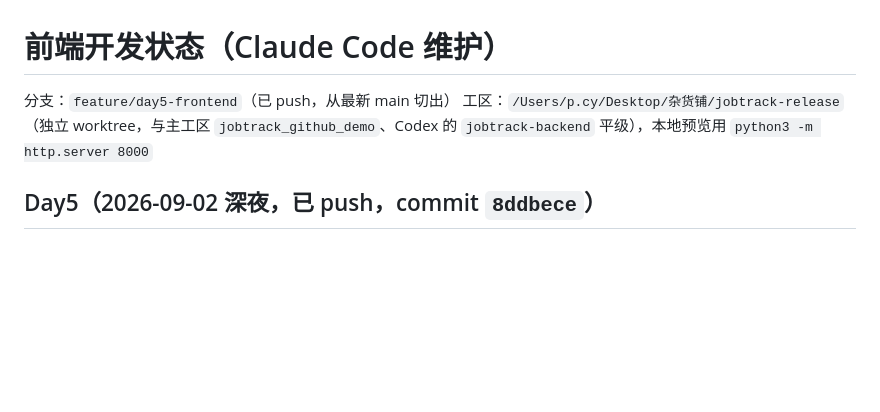
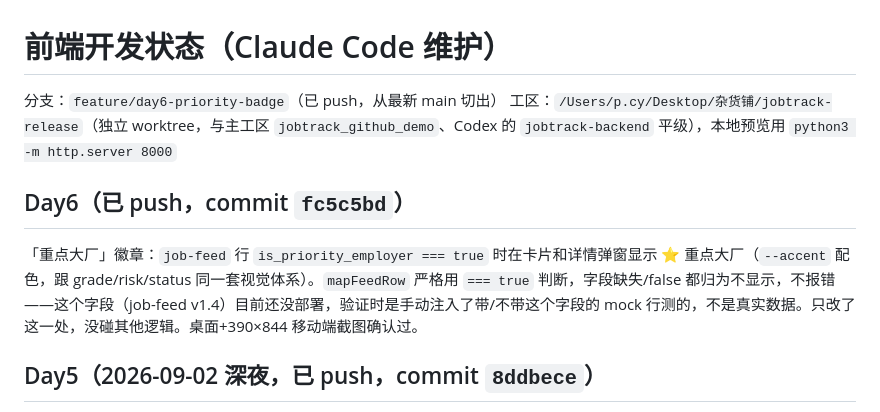
Before and after one commit to PCY-AUV110/JobTracking, a Markdown page: docs/dev-state-claude.md, the part around the change. Rendered like a GitHub page; blank space fills up the shorter version.

Commit message:
docs: record day6 priority badge in dev-state-claude.md

```diff
--- a/docs/dev-state-claude.md
+++ b/docs/dev-state-claude.md
@@ -1,7 +1,11 @@
 # 前端开发状态（Claude Code 维护）
 
-分支：`feature/day5-frontend`（已 push，从最新 main 切出）
+分支：`feature/day6-priority-badge`（已 push，从最新 main 切出）
 工区：`/Users/p.cy/Desktop/杂货铺/jobtrack-release`（独立 worktree，与主工区 `jobtrack_github_demo`、Codex 的 `jobtrack-backend` 平级），本地预览用 `python3 -m http.server 8000`
+
+## Day6（已 push，commit `fc5c5bd`）
+
+「重点大厂」徽章：`job-feed` 行 `is_priority_employer === true` 时在卡片和详情弹窗显示 ⭐ 重点大厂（`--accent` 配色，跟 grade/risk/status 同一套视觉体系）。`mapFeedRow` 严格用 `=== true` 判断，字段缺失/false 都归为不显示，不报错——这个字段（job-feed v1.4）目前还没部署，验证时是手动注入了带/不带这个字段的 mock 行测的，不是真实数据。只改了这一处，没碰其他逻辑。桌面+390×844 移动端截图确认过。
 
 ## Day5（2026-09-02 深夜，已 push，commit `8ddbece`）
 
```
